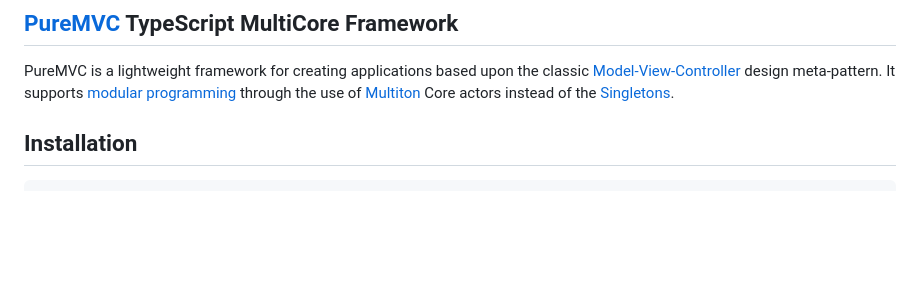
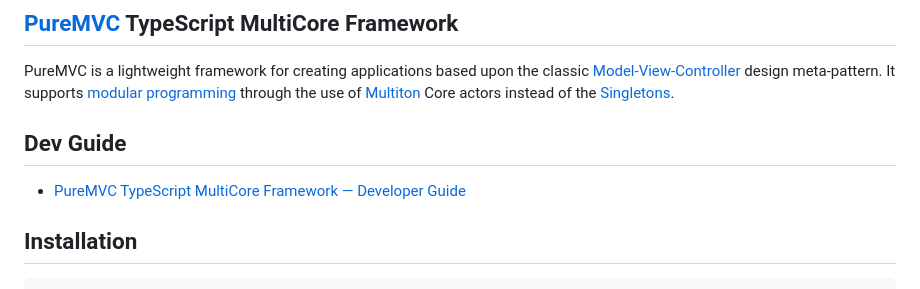
Before and after one commit to PureMVC/puremvc-typescript-multicore-framework, a Markdown page: README.md, the part around the change. GitHub-like rendering; blank space fills up the shorter version.

````diff
--- a/README.md
+++ b/README.md
@@ -1,6 +1,9 @@
 ## [PureMVC](http://puremvc.org/) TypeScript MultiCore Framework
 
 PureMVC is a lightweight framework for creating applications based upon the classic [Model-View-Controller](http://en.wikipedia.org/wiki/Model-view-controller) design meta-pattern. It supports [modular programming](http://en.wikipedia.org/wiki/Modular_programming) through the use of [Multiton](http://en.wikipedia.org/wiki/Multiton) Core actors instead of the [Singletons](http://en.wikipedia.org/wiki/Singleton_pattern).
+
+## Dev Guide
+* [PureMVC TypeScript MultiCore Framework — Developer Guide](DEV_GUIDE.md)
 
 ## Installation
 ```shell
````
Also changed, not shown: DEV_GUIDE.md (added, +375 -0 lines).
